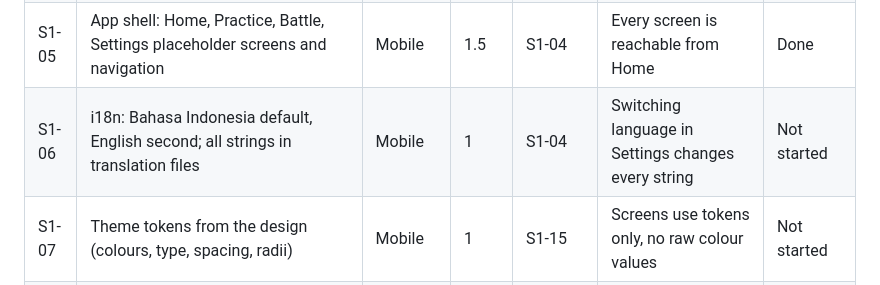
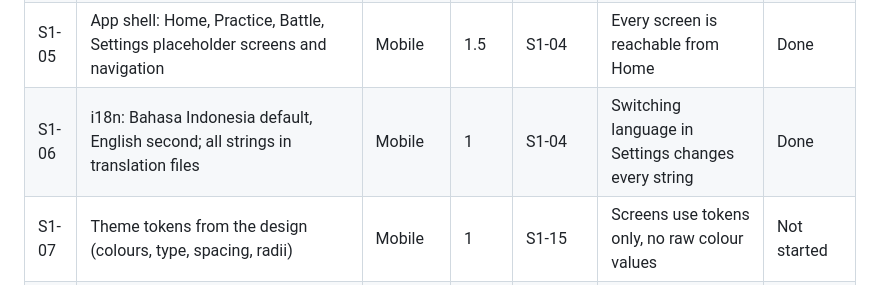
Before and after one commit to GunturThunder/MathGo, a Markdown page: docs/Sprint plan.md, the part around the change. Rendered like a GitHub page.

Commit message:
S1-06: set status to Done
Co-Authored-By: Claude Opus 5.5 <noreply@anthropic.com>

```diff
--- a/docs/Sprint plan.md
+++ b/docs/Sprint plan.md
@@ -23,7 +23,7 @@ Goal: the monorepo builds in CI, and `game-core` produces valid questions for al
 | S1-03 | CI on GitHub Actions: lint, typecheck and test on every PR, with Turborepo cache | Mobile | 1 | S1-02 | A PR shows green checks; a failing test blocks merge | Done |
 | S1-04 | Expo app with dev builds and expo-router; Metro set up to resolve monorepo packages | Mobile | 1.5 | S1-01 | Dev build runs on one Android and one iOS device and imports `game-core` | Blocked |
 | S1-05 | App shell: Home, Practice, Battle, Settings placeholder screens and navigation | Mobile | 1.5 | S1-04 | Every screen is reachable from Home | Done |
-| S1-06 | i18n: Bahasa Indonesia default, English second; all strings in translation files | Mobile | 1 | S1-04 | Switching language in Settings changes every string | Not started |
+| S1-06 | i18n: Bahasa Indonesia default, English second; all strings in translation files | Mobile | 1 | S1-04 | Switching language in Settings changes every string | Done |
 | S1-07 | Theme tokens from the design (colours, type, spacing, radii) | Mobile | 1 | S1-15 | Screens use tokens only, no raw colour values | Not started |
 | S1-08 | `game-core`: seeded RNG keyed by match seed + question number | Backend | 0.5 | S1-01 | Same seed gives the same sequence in Node and in the app (Hermes) | In progress |
 | S1-09 | `game-core`: arena table (trophy ranges, terms, operators, number ranges, answer limits) | Backend | 0.5 | S1-01 | Table matches the PRD's "Rules per arena" | Done |
```
